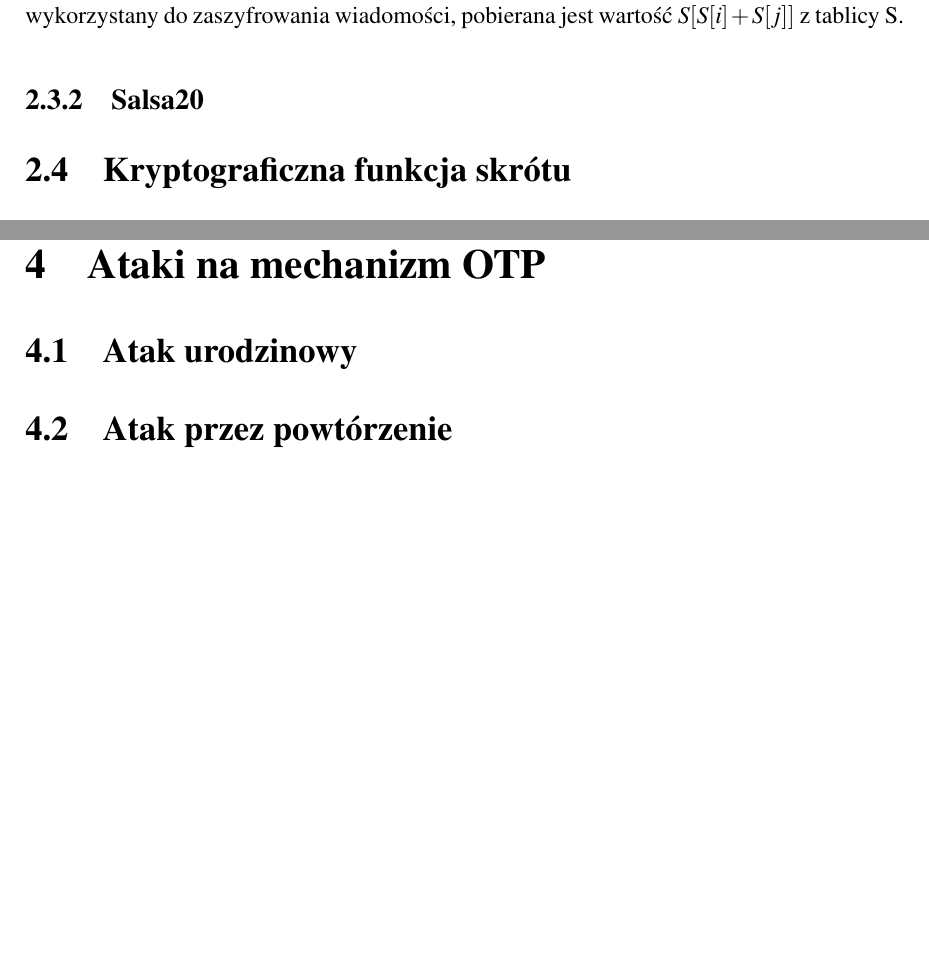
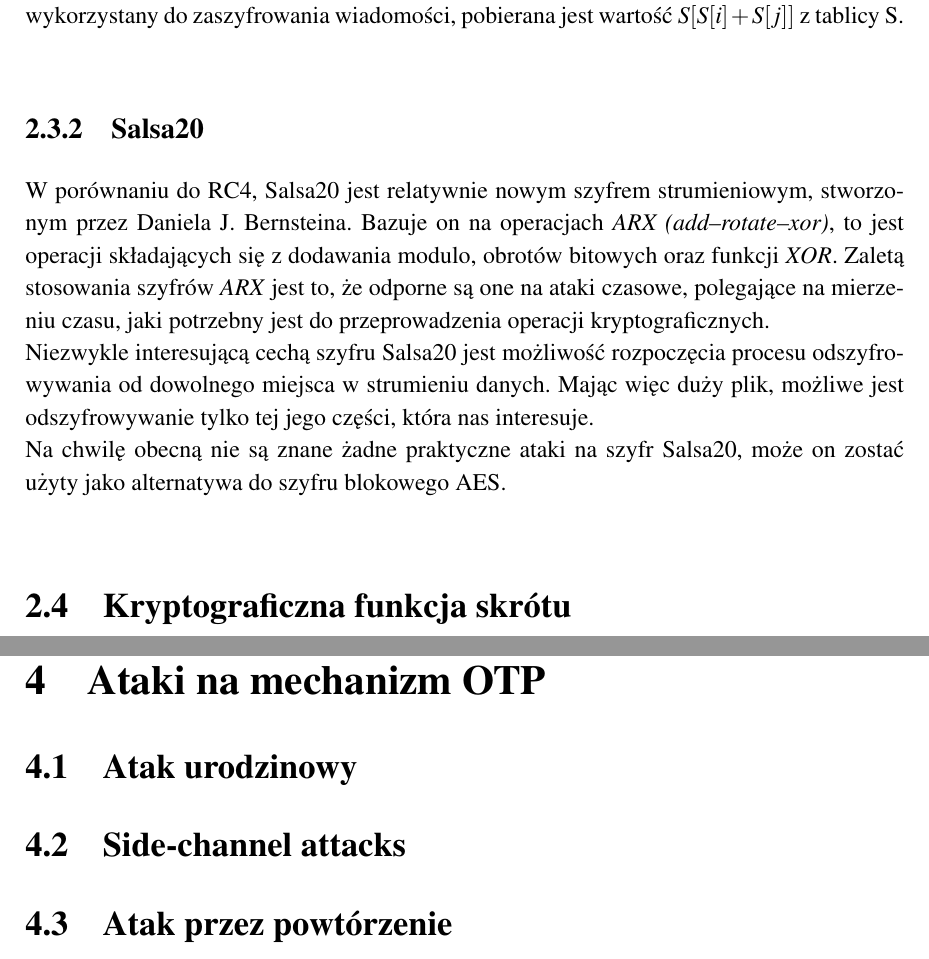
Before and after one commit to matishadow/PicnicAuthThesis, a LaTeX thesis (PicnicAuthThesis.tex, which reads content/chapters/chapter2-crypto-basics.tex, content/chapters/chapter4-attacks.tex): two parts of pages 12 and 22 of 26, joined at a grey line, cut so that both start at the same text, the shorter picture padded with empty space. Compiled offline with pdfLaTeX.

Commit message:
add salsa20

```diff
--- a/content/chapters/chapter2-crypto-basics.tex
+++ b/content/chapters/chapter2-crypto-basics.tex
@@ -46,6 +46,12 @@ Do wygenerowania pseudolosowego ciągu wykorzystywana jest wcześniej stworzona
 Następnie zamienione są wartości $S[i]$ oraz $S[j]$. W celu otrzymania bajtu, który zostanie wykorzystany do zaszyfrowania wiadomości, pobierana jest wartość $S[S[i] + S[j]]$ z tablicy~S.
 
 \subsection{Salsa20}
+W porównaniu do RC4, Salsa20 jest relatywnie nowym szyfrem strumieniowym, stworzonym przez Daniela J. Bernsteina.
+Bazuje on na operacjach \textit{ARX (add–rotate–xor)}, to jest operacji składających się z dodawania modulo, obrotów bitowych oraz funkcji \textit{XOR}.
+Zaletą stosowania szyfrów \textit{ARX} jest to, że odporne są one na ataki czasowe, polegające na mierzeniu czasu,
+jaki potrzebny jest do przeprowadzenia operacji kryptograficznych. \\
+Niezwykle interesującą cechą szyfru Salsa20 jest możliwość rozpoczęcia procesu odszyfrowywania od dowolnego miejsca w strumieniu danych. Mając więc duży plik, możliwe jest odszyfrowywanie tylko tej jego części, która nas interesuje. \\
+Na chwilę obecną nie są znane żadne praktyczne ataki na szyfr Salsa20, może on zostać użyty jako alternatywa do szyfru blokowego AES.
 
 \section{Kryptograficzna funkcja skrótu}
 Funkcją skrótu nazywana jest funkcja, która dla danych wejściowych o dowolnym rozmiarze zwraca dane o z góry ustalonej długości. Funkcje skrótu znajdują zastosowanie w takich dziedzinach jak struktury danych (tablice mieszające, filtr Blooma), algorytmy dopasowania wzorca (algorytm Karpa-Rabina) czy też w kryptografii. \\ \\
--- a/content/chapters/chapter4-attacks.tex
+++ b/content/chapters/chapter4-attacks.tex
@@ -1,6 +1,7 @@
 \chapter{Ataki na mechanizm OTP}
 
 \section{Atak urodzinowy}
+\section{Side-channel attacks}
 \section{Atak przez powtórzenie}
 \section{Atak ,,Man in the middle''}
 \section{Phishing}
```
Also changed, not shown: PicnicAuthThesis.pdf.
